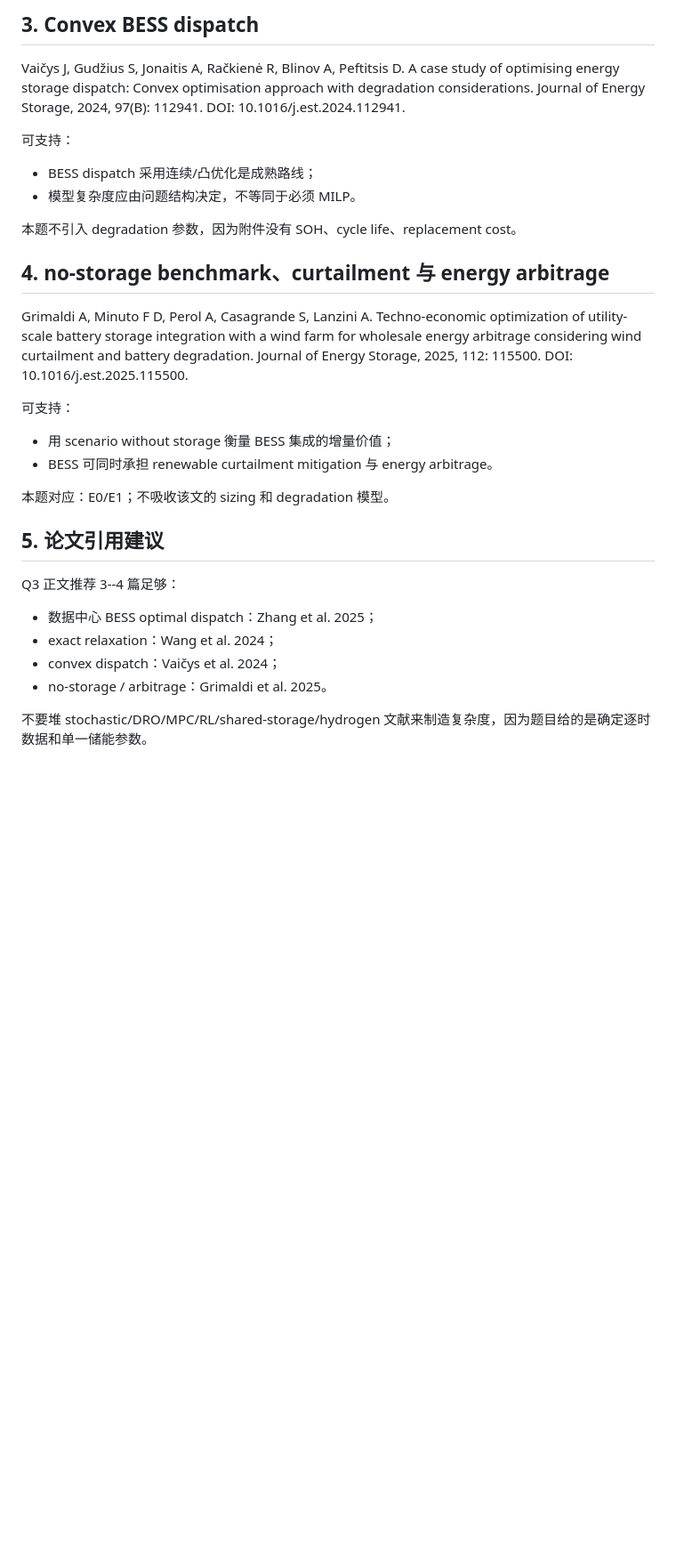
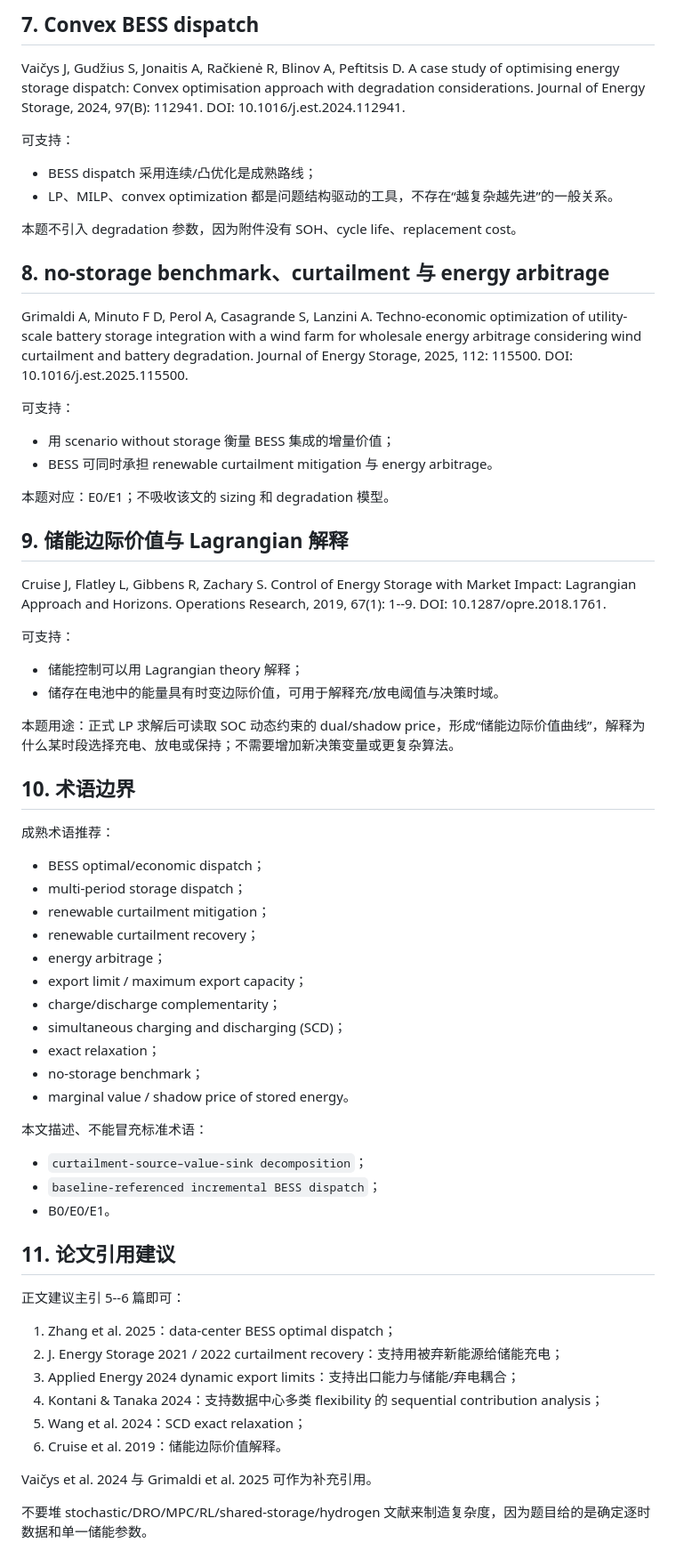
Before and after one commit to Solstica/Scrimmage6, a Markdown page: modules/70_references/Q3_REFERENCE_AUDIT.md, the part around one of its changes. Shown at 89% size. Drawn GitHub-style; blank space fills up the shorter version.

Commit message:
docs(refs): extend q3 audit with curtailment recovery, export limits and marginal value

```diff
--- a/modules/70_references/Q3_REFERENCE_AUDIT.md
+++ b/modules/70_references/Q3_REFERENCE_AUDIT.md
@@ -26,15 +68,15 @@ Wang Q, Wu W, Lin C, Xu S, Wang S, Tian J. An exact relaxation method for comple
 
-## 3. Convex BESS dispatch
+## 7. Convex BESS dispatch
 
 Vaičys J, Gudžius S, Jonaitis A, Račkienė R, Blinov A, Peftitsis D. A case study of optimising energy storage dispatch: Convex optimisation approach with degradation considerations. Journal of Energy Storage, 2024, 97(B): 112941. DOI: 10.1016/j.est.2024.112941.
 
 可支持：
 - BESS dispatch 采用连续/凸优化是成熟路线；
-- 模型复杂度应由问题结构决定，不等同于必须 MILP。
+- LP、MILP、convex optimization 都是问题结构驱动的工具，不存在“越复杂越先进”的一般关系。
 
 本题不引入 degradation 参数，因为附件没有 SOH、cycle life、replacement cost。
 
-## 4. no-storage benchmark、curtailment 与 energy arbitrage
+## 8. no-storage benchmark、curtailment 与 energy arbitrage
 
 Grimaldi A, Minuto F D, Perol A, Casagrande S, Lanzini A. Techno-economic optimization of utility-scale battery storage integration with a wind farm for wholesale energy arbitrage considering wind curtailment and battery degradation. Journal of Energy Storage, 2025, 112: 115500. DOI: 10.1016/j.est.2025.115500.
 
@@ -44,13 +86,47 @@ Grimaldi A, Minuto F D, Perol A, Casagrande S, Lanzini A. Techno-economic optimi
 
 本题对应：E0/E1；不吸收该文的 sizing 和 degradation 模型。
 
-## 5. 论文引用建议
+## 9. 储能边际价值与 Lagrangian 解释
 
-Q3 正文推荐 3--4 篇足够：
+Cruise J, Flatley L, Gibbens R, Zachary S. Control of Energy Storage with Market Impact: Lagrangian Approach and Horizons. Operations Research, 2019, 67(1): 1--9. DOI: 10.1287/opre.2018.1761.
 
-- 数据中心 BESS optimal dispatch：Zhang et al. 2025；
-- exact relaxation：Wang et al. 2024；
-- convex dispatch：Vaičys et al. 2024；
-- no-storage / arbitrage：Grimaldi et al. 2025。
+可支持：
+- 储能控制可以用 Lagrangian theory 解释；
+- 储存在电池中的能量具有时变边际价值，可用于解释充/放电阈值与决策时域。
+
+本题用途：正式 LP 求解后可读取 SOC 动态约束的 dual/shadow price，形成“储能边际价值曲线”，解释为什么某时段选择充电、放电或保持；不需要增加新决策变量或更复杂算法。
+
+## 10. 术语边界
+
+成熟术语推荐：
+- BESS optimal/economic dispatch；
+- multi-period storage dispatch；
+- renewable curtailment mitigation；
+- renewable curtailment recovery；
+- energy arbitrage；
+- export limit / maximum export capacity；
+- charge/discharge complementarity；
+- simultaneous charging and discharging (SCD)；
+- exact relaxation；
+- no-storage benchmark；
+- marginal value / shadow price of stored energy。
+
+本文描述、不能冒充标准术语：
+- `curtailment-source–value-sink decomposition`；
+- `baseline-referenced incremental BESS dispatch`；
+- B0/E0/E1。
+
+## 11. 论文引用建议
+
+正文建议主引 5--6 篇即可：
+
+1. Zhang et al. 2025：data-center BESS optimal dispatch；
+2. J. Energy Storage 2021 / 2022 curtailment recovery：支持用被弃新能源给储能充电；
+3. Applied Energy 2024 dynamic export limits：支持出口能力与储能/弃电耦合；
+4. Kontani & Tanaka 2024：支持数据中心多类 flexibility 的 sequential contribution analysis；
+5. Wang et al. 2024：SCD exact relaxation；
+6. Cruise et al. 2019：储能边际价值解释。
+
+Vaičys et al. 2024 与 Grimaldi et al. 2025 可作为补充引用。
 
 不要堆 stochastic/DRO/MPC/RL/shared-storage/hydrogen 文献来制造复杂度，因为题目给的是确定逐时数据和单一储能参数。
```
Also changed, not shown: other parts of modules/70_references/Q3_REFERENCE_AUDIT.md (+45 -3 lines).
